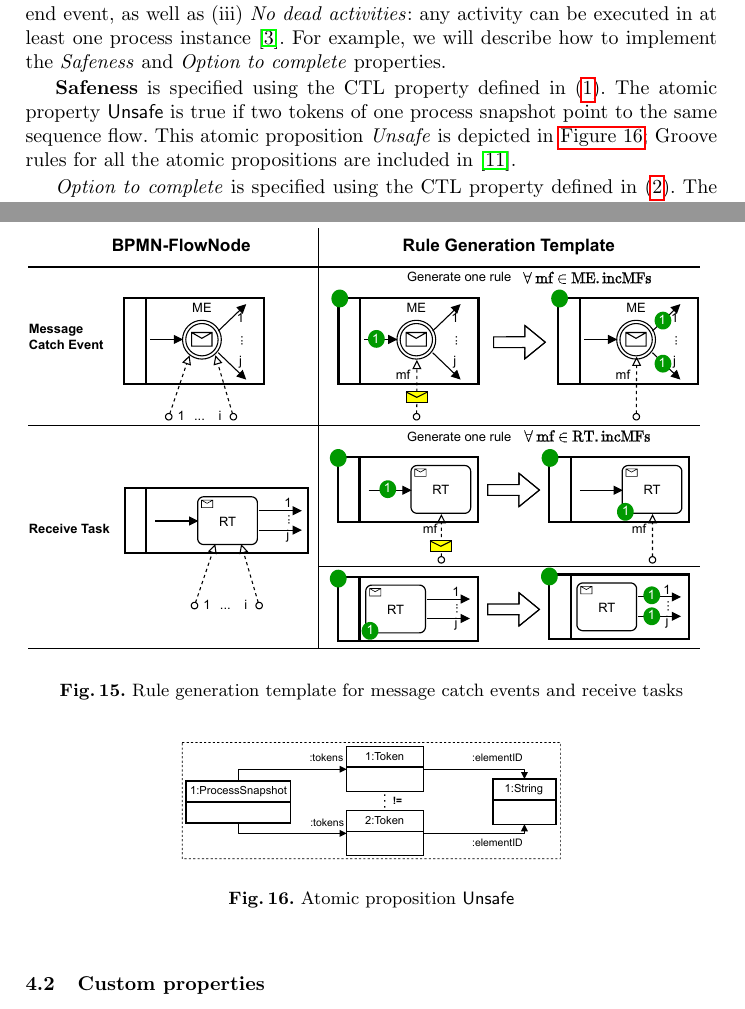
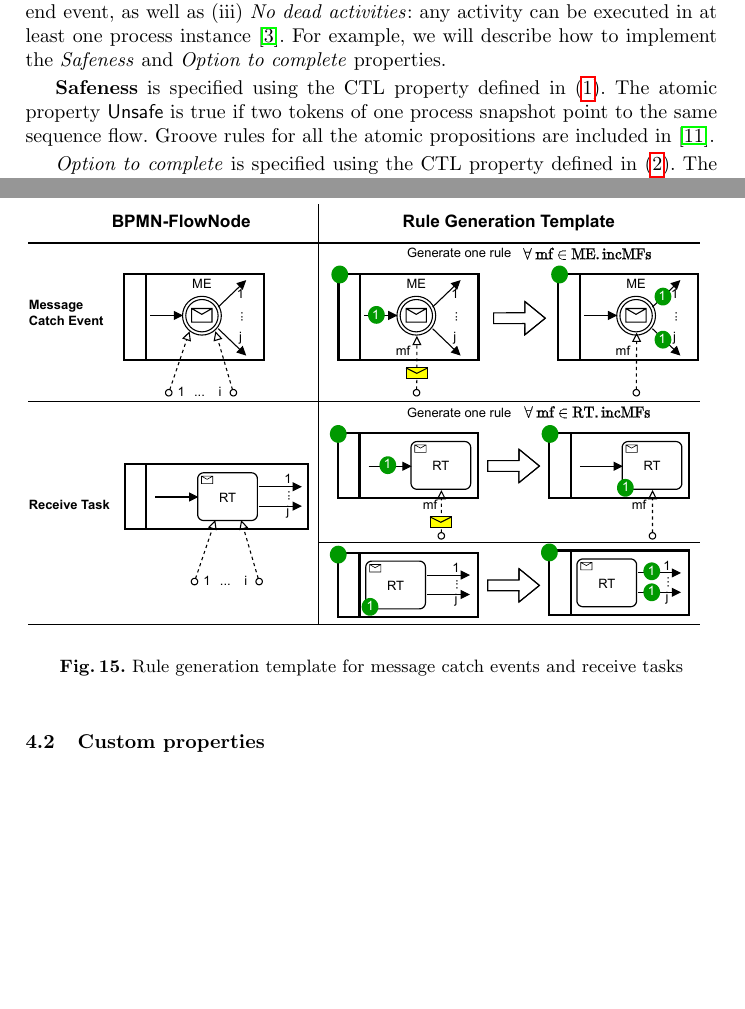
Before and after one commit to timKraeuter/ICGT-2023, a LaTeX paper (main.tex): two parts of pages 12 and 13 of 18, joined at a grey line, cut so that both start at the same text, the shorter picture padded with empty space. Compiled offline with pdfLaTeX.

Commit message:
Remove the unsafe proposition

```diff
--- a/main.tex
+++ b/main.tex
@@ -439,14 +439,8 @@ For example, we will describe how to implement the \emph{Safeness} and \emph{Opt
 
 % Safeness
 \textbf{Safeness} is specified using the CTL property defined in \eqref{eq:safeness}.
-The atomic property \textsf{Unsafe} is true if two tokens of one process snapshot point to the same sequence flow. This atomic proposition \textit{Unsafe} is depicted in \autoref{fig:unsafe}; Groove rules for all the atomic propositions are included in \cite{krauterArtifactsICGT2023}.
-
-\begin{figure}[ht]
-    \centering
-    \includegraphics[width=0.55\textwidth]{images/bpmn_semantics-unsafe.pdf}
-    \caption{Atomic proposition \textsf{Unsafe}}
-    \label{fig:unsafe}
-\end{figure}
+The atomic property \textsf{Unsafe} is true if two tokens of one process snapshot point to the same sequence flow.
+Groove rules for all the atomic propositions are included in \cite{krauterArtifactsICGT2023}.
 
 % Option to complete
 \emph{Option to complete} is specified using the CTL property defined in \eqref{eq:optionToComplete}.
```
